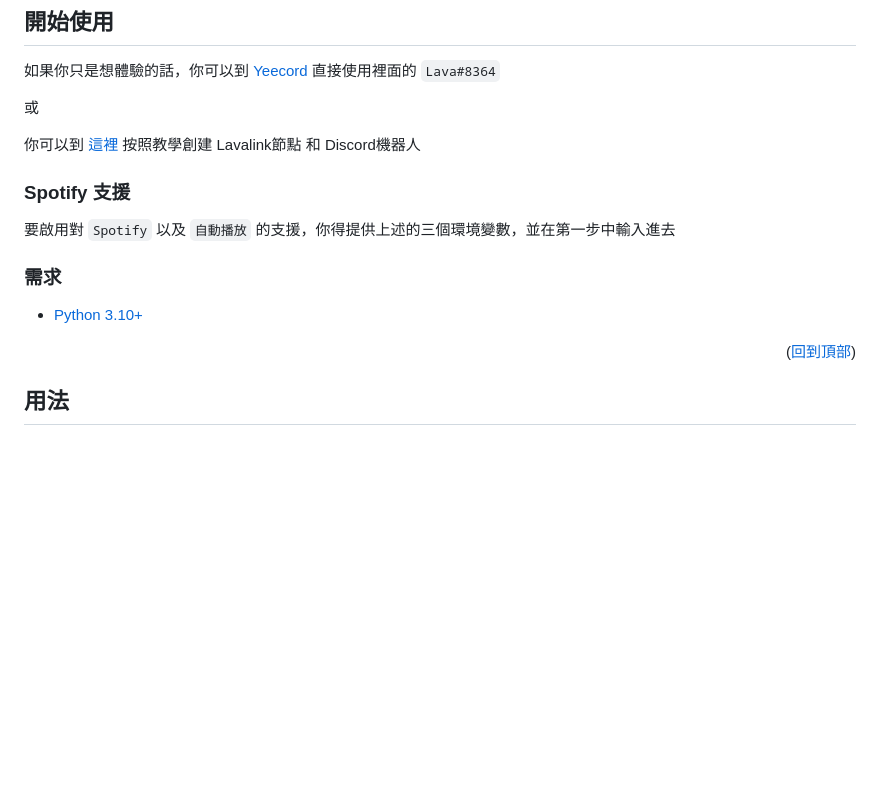
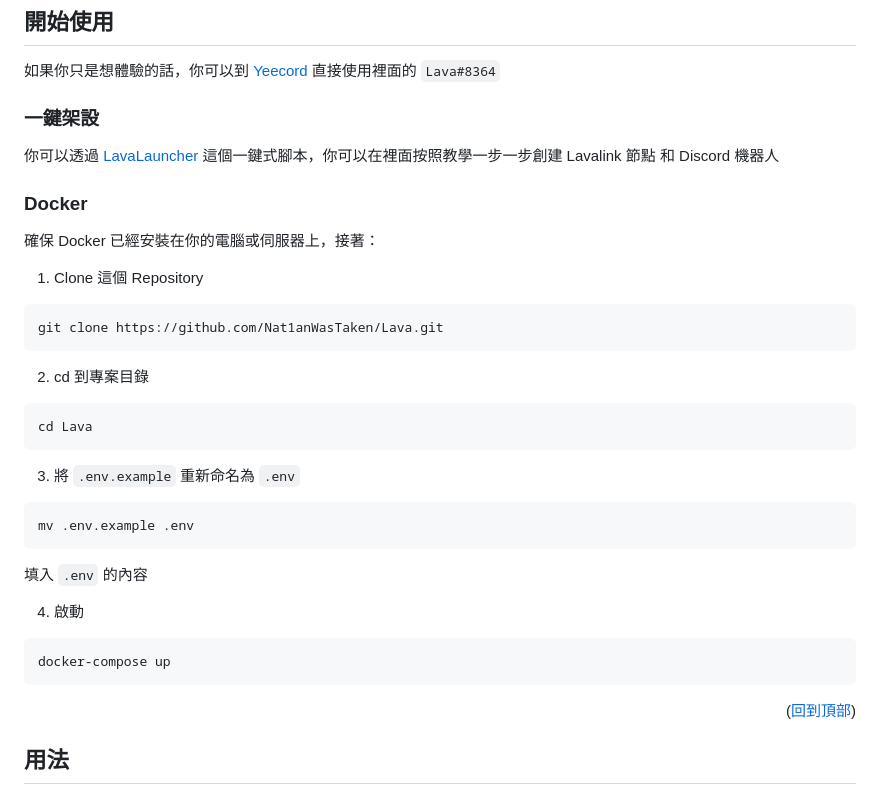
Before and after one commit to Nat1anWasTaken/Lava, a Markdown page: README.md, the part around the change. GitHub-like rendering; blank space fills up the shorter version.

Commit message:
🎨 docs(README.md): add some hosting guide

````diff
--- a/README.md
+++ b/README.md
@@ -69,19 +69,35 @@
 
 如果你只是想體驗的話，你可以到 [Yeecord][yeecord] 直接使用裡面的 `Lava#8364`
 
-或
+### 一鍵架設
 
-你可以到 [這裡][LavaLauncher] 按照教學創建 Lavalink節點 和 Discord機器人
+你可以透過 [LavaLauncher][LavaLauncher] 這個一鍵式腳本，你可以在裡面按照教學一步一步創建 Lavalink 節點 和 Discord 機器人
 
+### Docker
 
-### Spotify 支援
+確保 Docker 已經安裝在你的電腦或伺服器上，接著：
 
-要啟用對 `Spotify` 以及 `自動播放`
-的支援，你得提供上述的三個環境變數，並在第一步中輸入進去
+1. Clone 這個 Repository
+```bash
+git clone https://github.com/Nat1anWasTaken/Lava.git
+```
 
-### 需求
+2. cd 到專案目錄
+```bash
+cd Lava
+```
 
-* [Python 3.10+][python]
+3. 將 `.env.example` 重新命名為 `.env`
+```bash
+mv .env.example .env
+```
+填入 `.env` 的內容
+
+4. 啟動
+```bash
+docker-compose up
+```
+
 
 <p align="right">(<a href="#readme-top">回到頂部</a>)</p>
 
````
